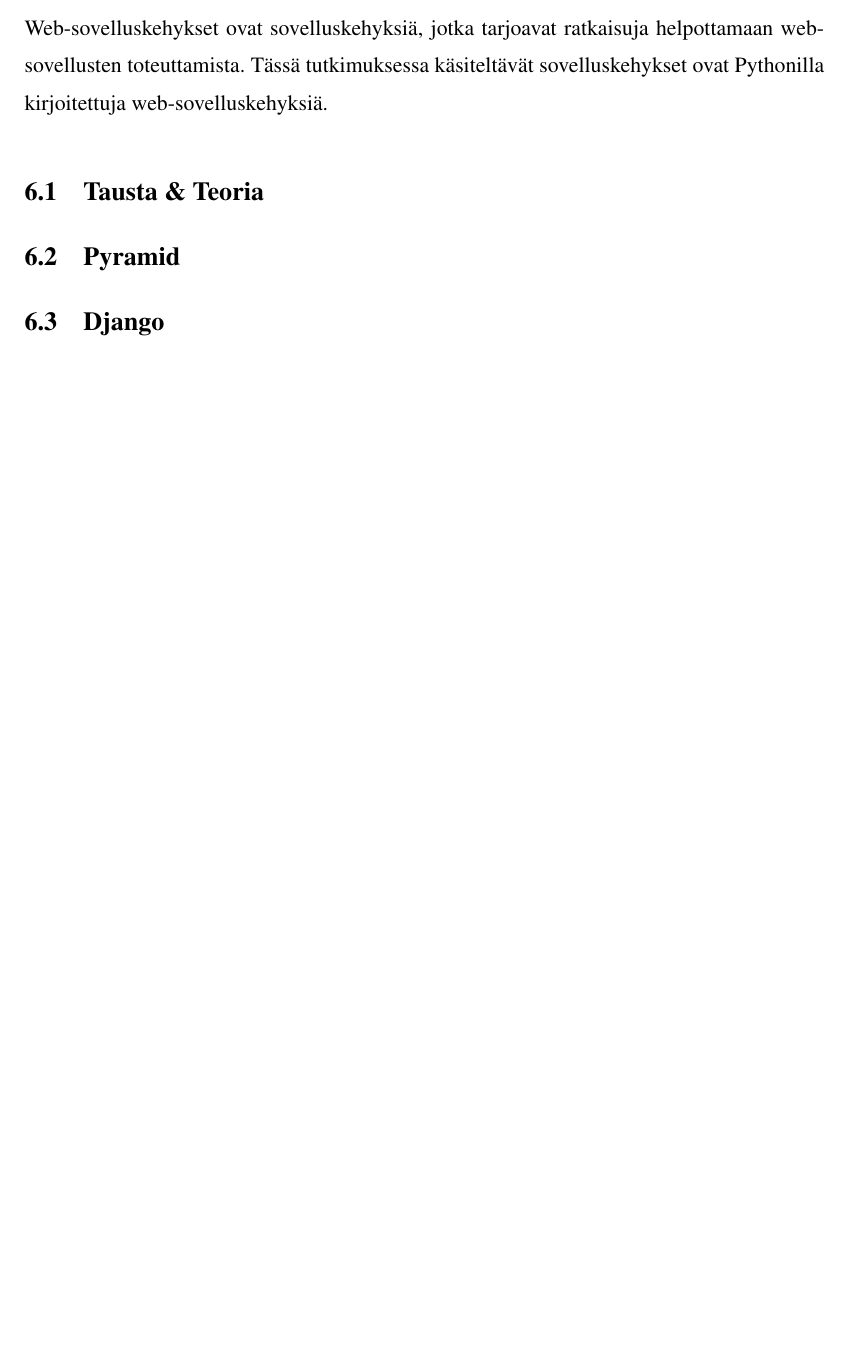
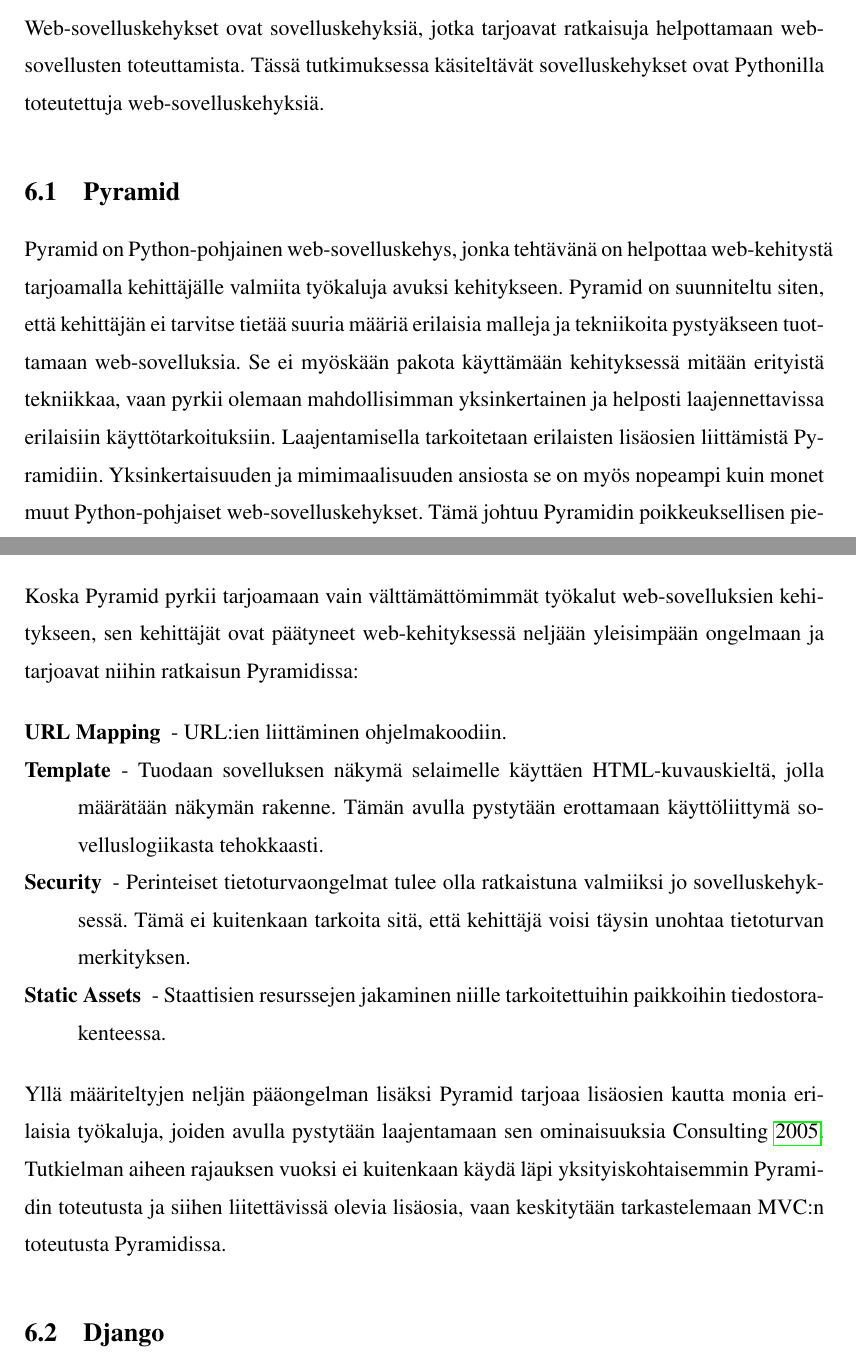
Before and after one commit to tojuhaka/master-thesis, a LaTeX thesis (thesis.tex): part of page 25 of 32 before the commit and two parts of pages 25 and 26 of 33 after it, the two joined at a grey line, cut so that both start at the same text, the shorter picture padded with empty space. Compiled offline with pdfLaTeX.

Commit message:
pyramid section added

```diff
--- a/thesis.tex
+++ b/thesis.tex
@@ -548,10 +549,27 @@
 
 Sovelluskehys ei myöskään generoi koodia. Se käyttää erilaisia komponentteja ja kirjastoja luodakseen infrastruktuurin, jonka päälle voidaan rakentaa sovelluksia sovelluskehyksen ehdoilla. Sovelluskehyksen käyttäminen myös rajoittaa sovelluksen rakennetta ja pakottaa sovelluksen toteuttamaan asioita tietyin ehdoin. Rajoitusten ansiosta sovelluskehittäjä voi keskittyä toimialueeseen liittyviin ongelmiin välittämättä koko sovelluksen yksityiskohtaisesta toteutuksesta \cite{towards_framework}.
 
-Web-sovelluskehykset ovat sovelluskehyksiä, jotka tarjoavat ratkaisuja helpottamaan web-sovellusten toteuttamista. Tässä tutkimuksessa käsiteltävät sovelluskehykset ovat Pythonilla kirjoitettuja web-sovelluskehyksiä.
+Web-sovelluskehykset ovat sovelluskehyksiä, jotka tarjoavat ratkaisuja helpottamaan web-sovellusten toteuttamista. Tässä tutkimuksessa käsiteltävät sovelluskehykset ovat Pythonilla toteutettuja web-sovelluskehyksiä.
 
-\section{Tausta \& Teoria}
 \section{Pyramid}
+Pyramid on Python-pohjainen web-sovelluskehys, jonka tehtävänä on helpottaa web-kehitystä tarjoamalla
+kehittäjälle valmiita työkaluja avuksi kehitykseen. Pyramid on suunniteltu siten, että kehittäjän ei tarvitse tietää suuria määriä erilaisia malleja ja tekniikoita pystyäkseen tuottamaan web-sovelluksia. Se ei myöskään pakota käyttämään kehityksessä
+mitään erityistä tekniikkaa, vaan pyrkii olemaan mahdollisimman yksinkertainen ja helposti laajennettavissa erilaisiin käyttötarkoituksiin. Laajentamisella tarkoitetaan erilaisten lisäosien
+liittämistä Pyramidiin. Yksinkertaisuuden ja mimimaalisuuden ansiosta se on myös nopeampi kuin monet muut Python-pohjaiset web-sovelluskehykset. Tämä johtuu Pyramidin poikkeuksellisen
+pienestä kutsupinosta ajamisen aikana \cite{pyramid_intr}.
+
+Koska Pyramid pyrkii tarjoamaan vain välttämättömimmät työkalut web"-sovelluksien kehitykseen, sen kehittäjät
+ovat päätyneet web-kehityksessä neljään yleisimpään ongelmaan ja tarjoavat niihin ratkaisun Pyramidissa:
+
+\begin{description}
+\item [URL Mapping] -\ URL:ien liittäminen ohjelmakoodiin.
+\item[Template] -\ Tuodaan sovelluksen näkymä selaimelle käyttäen HTML-kuvauskieltä, jolla määrätään näkymän rakenne. Tämän avulla pystytään erottamaan käyttöliittymä sovelluslogiikasta tehokkaasti.
+\item[Security] -\ Perinteiset tietoturvaongelmat tulee olla ratkaistuna valmiiksi jo sovelluskehyksessä. Tämä ei kuitenkaan tarkoita sitä, että kehittäjä voisi täysin unohtaa tietoturvan merkityksen.
+\item[Static Assets] -\ Staattisien resurssejen jakaminen niille tarkoitettuihin paikkoihin tiedostorakenteessa.
+\end{description}
+Yllä määriteltyjen neljän pääongelman lisäksi Pyramid tarjoaa lisäosien kautta monia erilaisia työkaluja, joiden avulla pystytään laajentamaan sen ominaisuuksia \cite{pyramid_intr}. Tutkielman aiheen rajauksen vuoksi ei kuitenkaan
+käydä läpi yksityiskohtaisemmin Pyramidin toteutusta ja siihen liitettävissä olevia lisäosia, vaan keskitytään tarkastelemaan MVC:n toteutusta Pyramidissa.
+
 \section{Django}
 \section{Plone}
 \section{Flask}
```
Also changed, not shown: thesis.pdf, thesis.tex (3 more changed lines), 1 other file.
